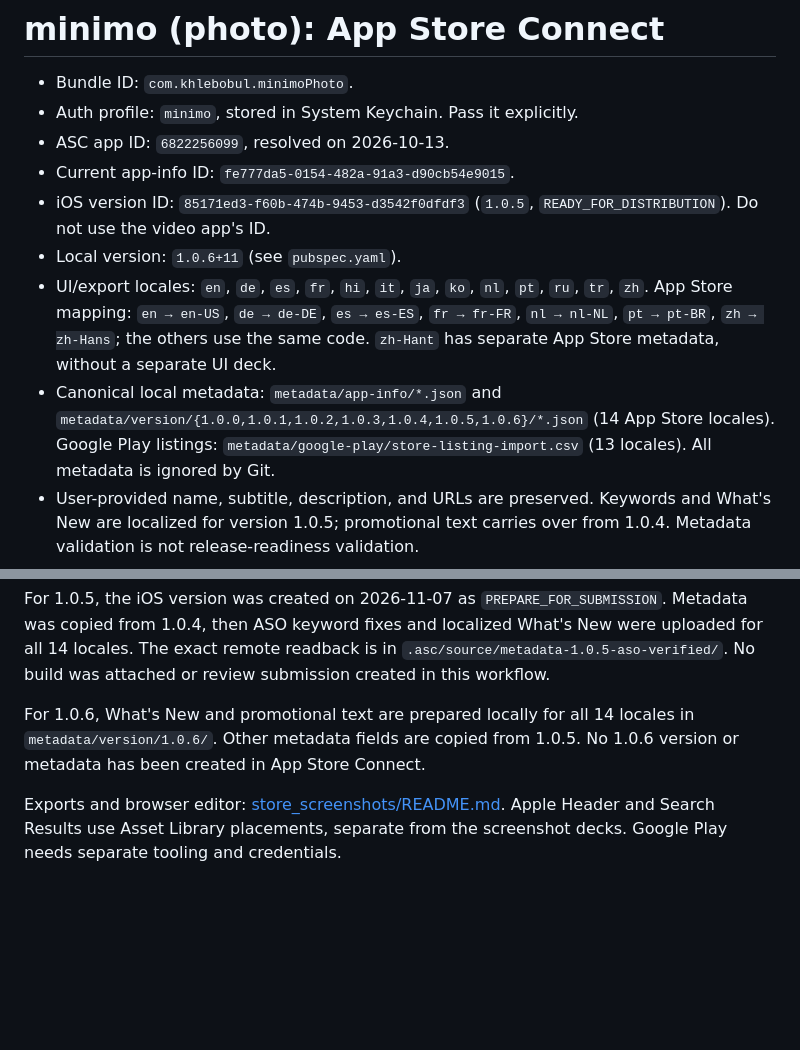
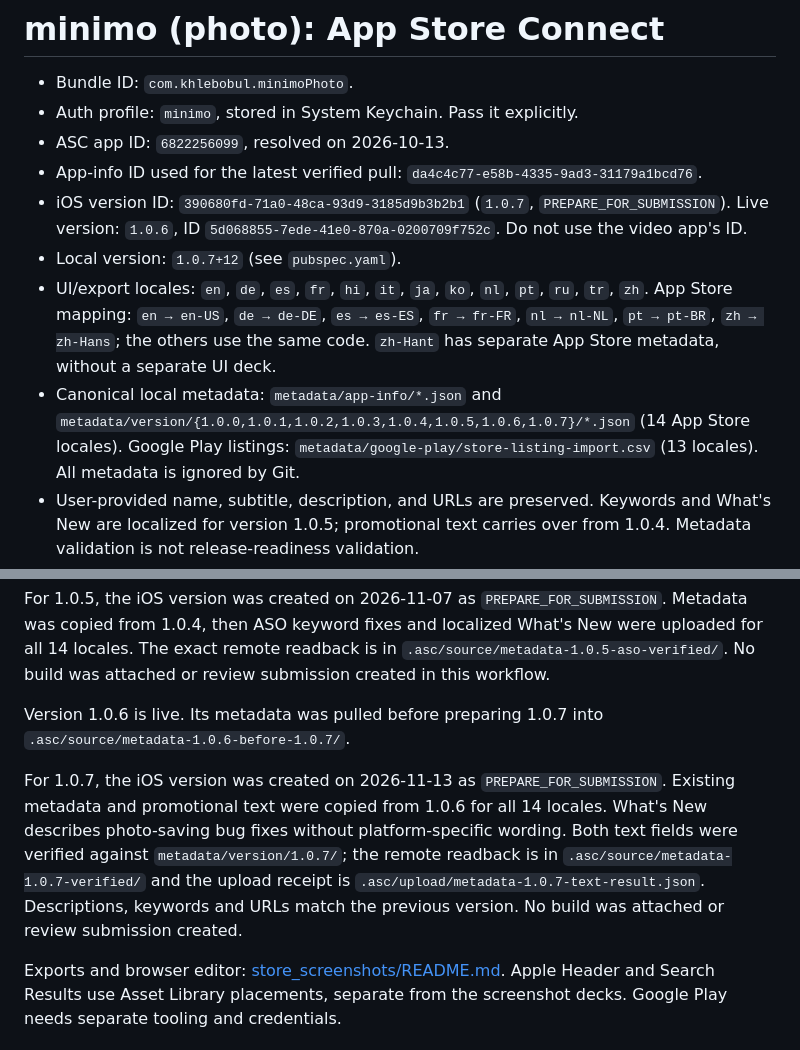
Before and after one commit to minimo-pro/minimo_photo, a Markdown page: ASC.md, 2 parts joined by grey strips. Drawn GitHub-style; blank space fills up the shorter version.

```diff
--- a/ASC.md
+++ b/ASC.md
@@ -3,17 +3,18 @@
 - Bundle ID: `com.khlebobul.minimoPhoto`.
 - Auth profile: `minimo`, stored in System Keychain. Pass it explicitly.
 - ASC app ID: `6822256099`, resolved on 2026-10-13.
-- Current app-info ID: `fe777da5-0154-482a-91a3-d90cb54e9015`.
-- iOS version ID: `85171ed3-f60b-474b-9453-d3542f0dfdf3` (`1.0.5`,
-  `READY_FOR_DISTRIBUTION`). Do not use the video app's ID.
-- Local version: `1.0.6+11` (see `pubspec.yaml`).
+- App-info ID used for the latest verified pull: `da4c4c77-e58b-4335-9ad3-31179a1bcd76`.
+- iOS version ID: `390680fd-71a0-48ca-93d9-3185d9b3b2b1` (`1.0.7`,
+  `PREPARE_FOR_SUBMISSION`). Live version: `1.0.6`, ID
+  `5d068855-7ede-41e0-870a-0200709f752c`. Do not use the video app's ID.
+- Local version: `1.0.7+12` (see `pubspec.yaml`).
 - UI/export locales: `en`, `de`, `es`, `fr`, `hi`, `it`, `ja`, `ko`, `nl`,
   `pt`, `ru`, `tr`, `zh`. App Store mapping: `en → en-US`, `de → de-DE`,
   `es → es-ES`, `fr → fr-FR`, `nl → nl-NL`, `pt → pt-BR`, `zh → zh-Hans`;
   the others use the same code. `zh-Hant` has separate App Store metadata,
   without a separate UI deck.
 - Canonical local metadata: `metadata/app-info/*.json` and
-  `metadata/version/{1.0.0,1.0.1,1.0.2,1.0.3,1.0.4,1.0.5,1.0.6}/*.json` (14 App Store locales).
+  `metadata/version/{1.0.0,1.0.1,1.0.2,1.0.3,1.0.4,1.0.5,1.0.6,1.0.7}/*.json` (14 App Store locales).
   Google Play listings: `metadata/google-play/store-listing-import.csv`
   (13 locales). All metadata is ignored by Git.
 - User-provided name, subtitle, description, and URLs are preserved.
@@ -83,9 +84,17 @@ fixes and localized What's New were uploaded for all 14 locales. The exact
 remote readback is in `.asc/source/metadata-1.0.5-aso-verified/`. No build was
 attached or review submission created in this workflow.
 
-For 1.0.6, What's New and promotional text are prepared locally for all 14
-locales in `metadata/version/1.0.6/`. Other metadata fields are copied from
-1.0.5. No 1.0.6 version or metadata has been created in App Store Connect.
+Version 1.0.6 is live. Its metadata was pulled before preparing 1.0.7 into
+`.asc/source/metadata-1.0.6-before-1.0.7/`.
+
+For 1.0.7, the iOS version was created on 2026-11-13 as
+`PREPARE_FOR_SUBMISSION`. Existing metadata and promotional text were copied
+from 1.0.6 for all 14 locales. What's New describes photo-saving bug fixes
+without platform-specific wording. Both text fields were verified against
+`metadata/version/1.0.7/`; the remote readback is in
+`.asc/source/metadata-1.0.7-verified/` and the upload receipt is
+`.asc/upload/metadata-1.0.7-text-result.json`. Descriptions, keywords and URLs
+match the previous version. No build was attached or review submission created.
 
 Exports and browser editor: [store_screenshots/README.md](store_screenshots/README.md).
 Apple Header and Search Results use Asset Library placements, separate from
```
